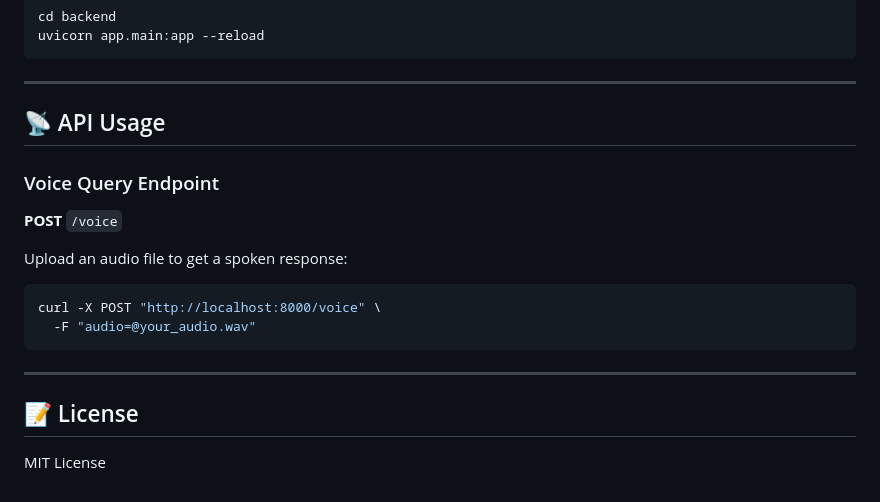
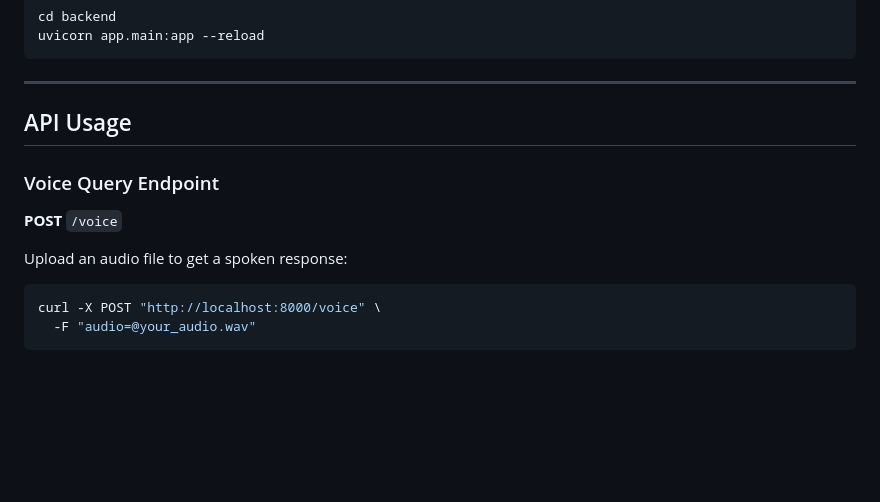
Before and after one commit to hk2166/RAG_AgenticVoice, a Markdown page: README.md, the part around one of its changes. Drawn GitHub-style; blank space fills up the shorter version.

````diff
--- a/README.md
+++ b/README.md
@@ -151,7 +151,7 @@ uvicorn app.main:app --reload
 
 ---
 
-## 📡 API Usage
+##  API Usage
 
 ### Voice Query Endpoint
 
@@ -163,9 +163,3 @@ Upload an audio file to get a spoken response:
 curl -X POST "http://localhost:8000/voice" \
   -F "audio=@your_audio.wav"
 ```
-
----
-
-## 📝 License
-
-MIT License
````
Also changed, not shown: other parts of README.md (+8 -8 lines).
